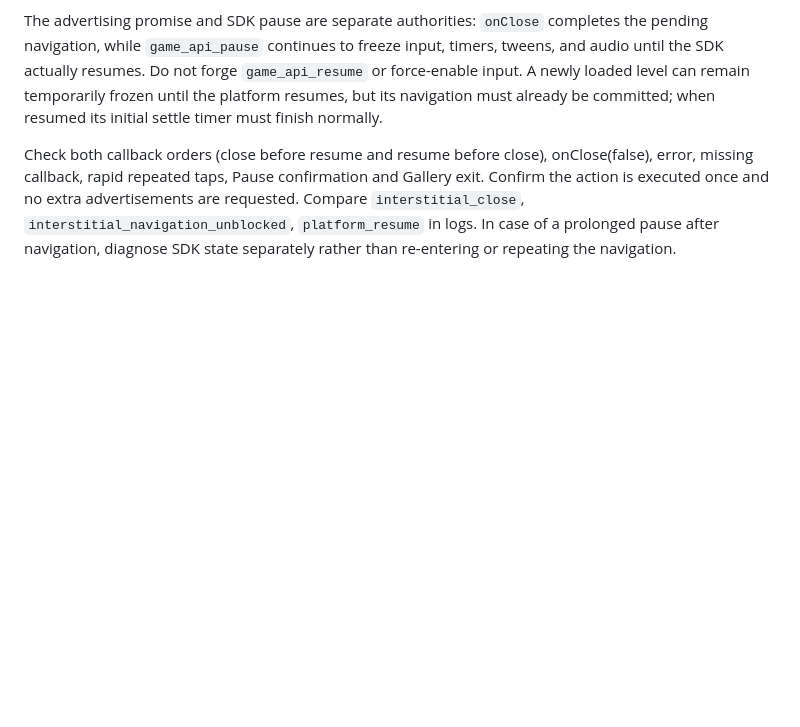
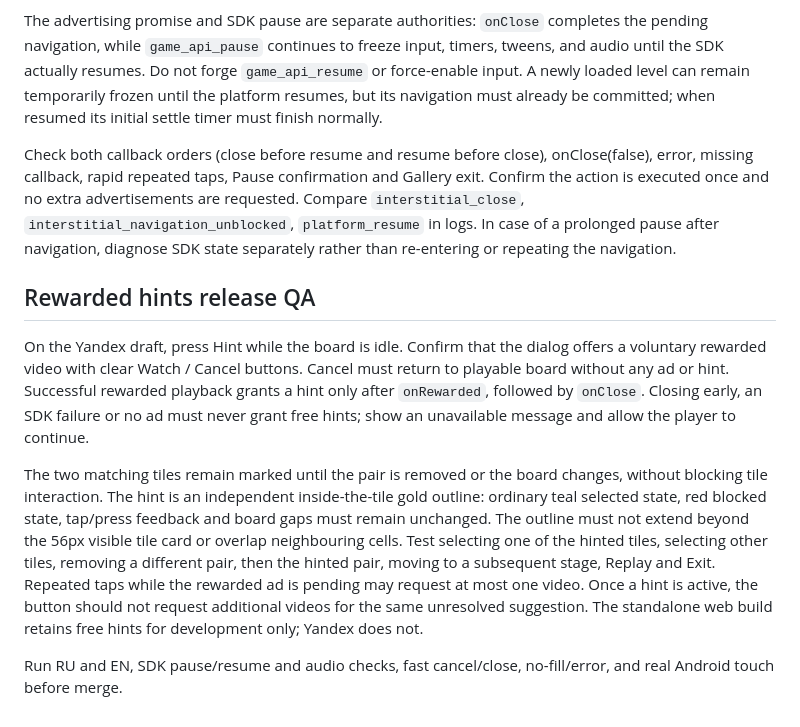
Before and after one commit to whil3true/pairs_and_paths, a Markdown page: docs/TESTING.md, the part around the change. Rendered like a GitHub page; blank space fills up the shorter version.

Commit message:
Document rewarded hint QA and inset marker acceptance criteria

```diff
--- a/docs/TESTING.md
+++ b/docs/TESTING.md
@@ -320,3 +320,27 @@ extra advertisements are requested. Compare `interstitial_close`,
 `interstitial_navigation_unblocked`, `platform_resume` in logs. In case of
 a prolonged pause after navigation, diagnose SDK state separately rather than
 re-entering or repeating the navigation.
+
+## Rewarded hints release QA
+
+On the Yandex draft, press Hint while the board is idle. Confirm that the
+dialog offers a voluntary rewarded video with clear Watch / Cancel buttons.
+Cancel must return to playable board without any ad or hint. Successful
+rewarded playback grants a hint only after `onRewarded`, followed by `onClose`.
+Closing early, an SDK failure or no ad must never grant free hints; show an
+unavailable message and allow the player to continue.
+
+The two matching tiles remain marked until the pair is removed or the
+board changes, without blocking tile interaction. The hint is an independent
+inside-the-tile gold outline: ordinary teal selected state, red blocked state,
+tap/press feedback and board gaps must remain unchanged. The outline must
+not extend beyond the 56px visible tile card or overlap neighbouring cells.
+Test selecting one of the hinted tiles, selecting other tiles, removing a
+different pair, then the hinted pair, moving to a subsequent stage, Replay and
+Exit. Repeated taps while the rewarded ad is pending may request at most one
+video. Once a hint is active, the button should not request additional videos
+for the same unresolved suggestion. The standalone web build retains free
+hints for development only; Yandex does not.
+
+Run RU and EN, SDK pause/resume and audio checks, fast cancel/close,
+no-fill/error, and real Android touch before merge.
```
